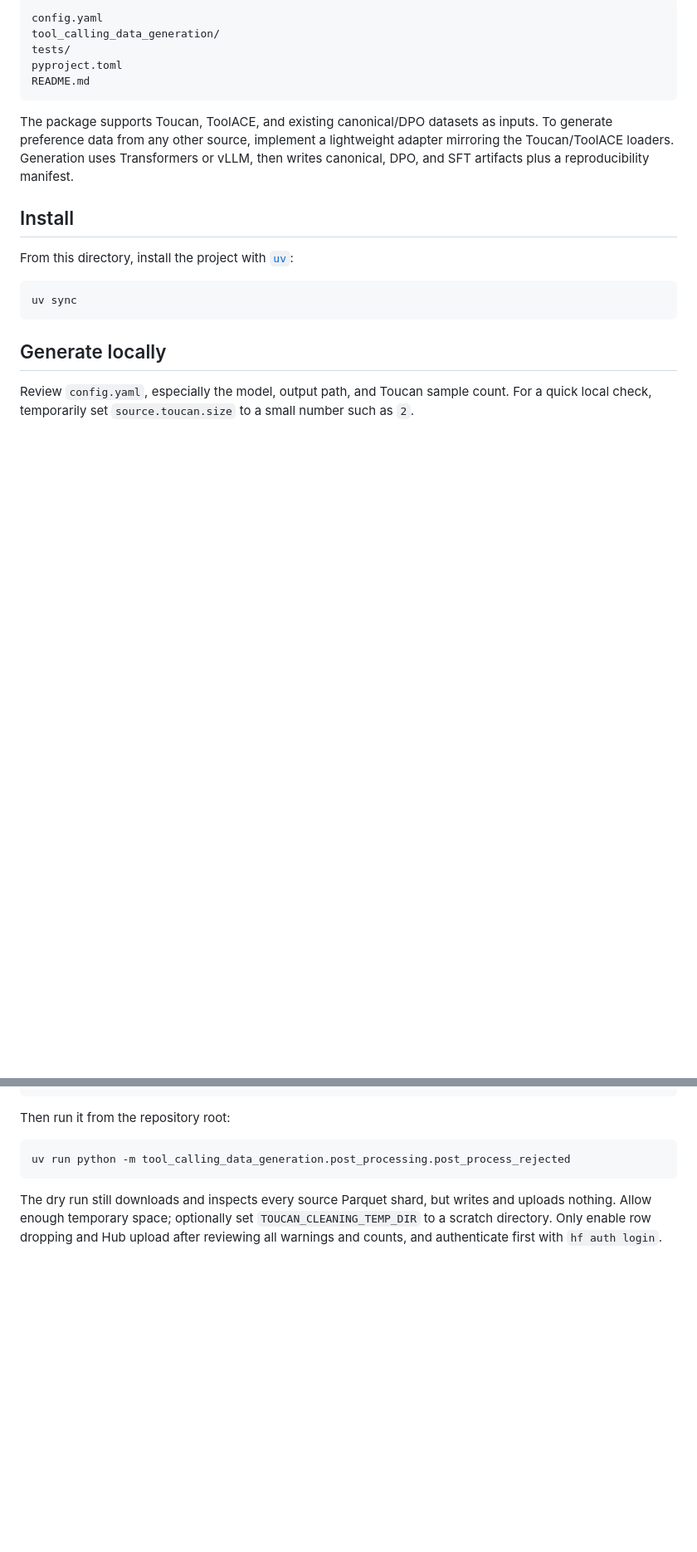
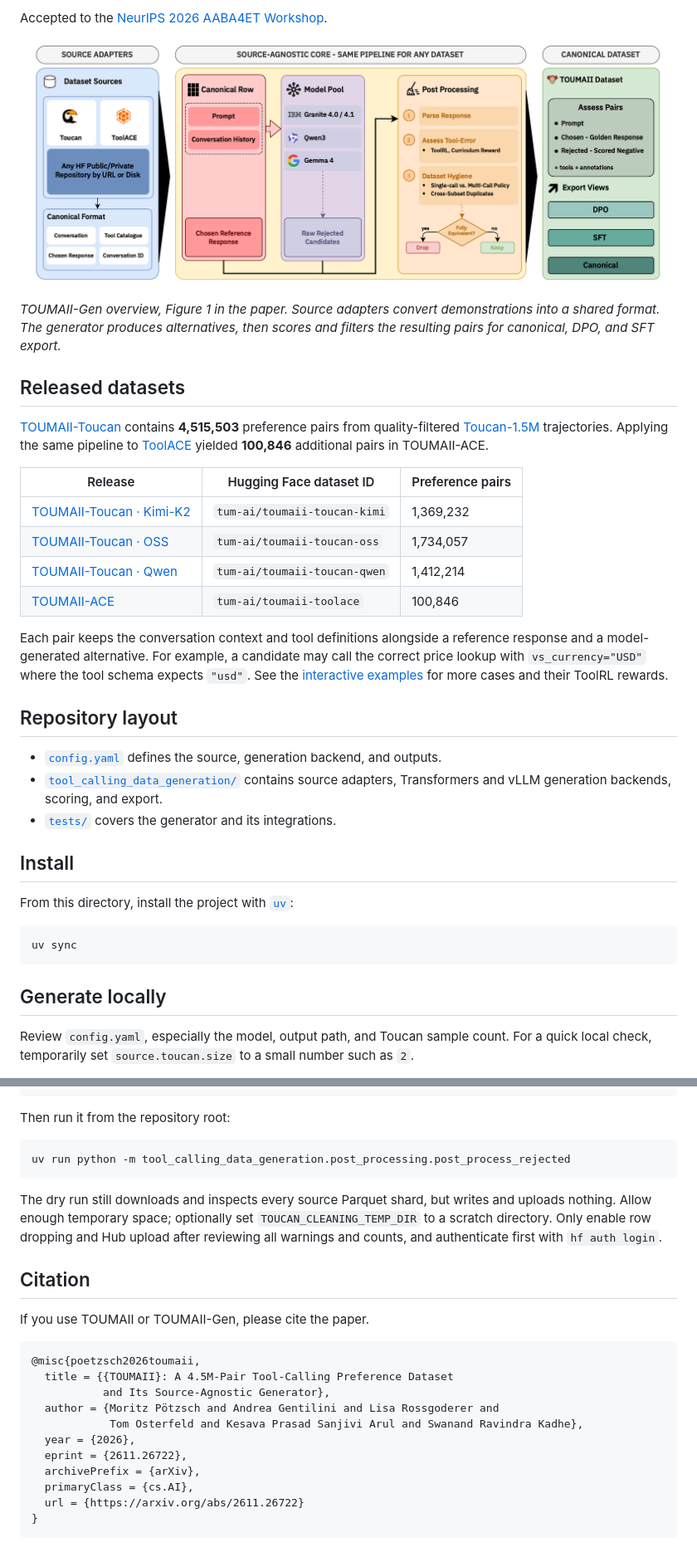
Before and after one commit to tum-ai/toumaii-gen, a Markdown page: README.md, 2 parts joined by grey strips. Shown at 83% size. Rendered like a GitHub page; pictures changed too: docs/assets/pipeline.png (added); blank space fills up the shorter version.

Commit message:
Document TOUMAII-Gen and the released datasets

````diff
--- a/README.md
+++ b/README.md
@@ -7,15 +8,34 @@ datasets.
 
-```text
-config.yaml
-tool_calling_data_generation/
-tests/
-pyproject.toml
-README.md
-```
+Accepted to the [NeurIPS 2026 AABA4ET Workshop](https://marscod.github.io/AABA4ET.NeurIPS.2026/accepted-papers.html).
 
-The package supports Toucan, ToolACE, and existing canonical/DPO datasets as
-inputs. To generate preference data from any other source, implement a lightweight adapter mirroring the Toucan/ToolACE loaders. Generation uses Transformers or vLLM, then writes canonical, DPO, and
-SFT artifacts plus a reproducibility manifest.
+![TOUMAII-Gen pipeline from tool-calling demonstrations through candidate generation, assessment, filtering, and training exports](docs/assets/pipeline.png)
+
+*TOUMAII-Gen overview, Figure 1 in the paper. Source adapters convert demonstrations into a shared format. The generator produces alternatives, then scores and filters the resulting pairs for canonical, DPO, and SFT export.*
+
+## Released datasets
+
+[TOUMAII-Toucan](https://huggingface.co/collections/tum-ai/toumaii-toucan-6ae37226be696553bf45f1a5) contains **4,515,503** preference pairs from quality-filtered
+[Toucan-1.5M](https://huggingface.co/datasets/Agent-Ark/Toucan-1.5M) trajectories. Applying the same pipeline to
+[ToolACE](https://huggingface.co/datasets/Team-ACE/ToolACE) yielded **100,846** additional pairs in TOUMAII-ACE.
+
+| Release | Hugging Face dataset ID | Preference pairs |
+| --- | --- | --- |
+| [TOUMAII-Toucan · Kimi-K2](https://huggingface.co/datasets/tum-ai/toumaii-toucan-kimi) | `tum-ai/toumaii-toucan-kimi` | 1,369,232 |
+| [TOUMAII-Toucan · OSS](https://huggingface.co/datasets/tum-ai/toumaii-toucan-oss) | `tum-ai/toumaii-toucan-oss` | 1,734,057 |
+| [TOUMAII-Toucan · Qwen](https://huggingface.co/datasets/tum-ai/toumaii-toucan-qwen) | `tum-ai/toumaii-toucan-qwen` | 1,412,214 |
+| [TOUMAII-ACE](https://huggingface.co/datasets/tum-ai/toumaii-toolace) | `tum-ai/toumaii-toolace` | 100,846 |
+
+Each pair keeps the conversation context and tool definitions alongside a reference response and a
+model-generated alternative. For example, a candidate may call the correct price lookup with
+`vs_currency="USD"` where the tool schema expects `"usd"`. See the
+[interactive examples](https://tum-ai.github.io/toumaii-gen/#examples) for more cases and their ToolRL rewards.
+
+## Repository layout
+
+- [`config.yaml`](config.yaml) defines the source, generation backend, and outputs.
+- [`tool_calling_data_generation/`](tool_calling_data_generation/) contains source adapters,
+  Transformers and vLLM generation backends, scoring, and export.
+- [`tests/`](tests/) covers the generator and its integrations.
 
 ## Install
 
@@ -94,3 +114,21 @@ and uploads nothing. Allow enough temporary space; optionally set
 `TOUCAN_CLEANING_TEMP_DIR` to a scratch directory. Only enable row dropping and
 Hub upload after reviewing all warnings and counts, and authenticate first with
 `hf auth login`.
+
+## Citation
+
+If you use TOUMAII or TOUMAII-Gen, please cite the paper.
+
+```bibtex
+@misc{poetzsch2026toumaii,
+  title = {{TOUMAII}: A 4.5M-Pair Tool-Calling Preference Dataset
+           and Its Source-Agnostic Generator},
+  author = {Moritz Pötzsch and Andrea Gentilini and Lisa Rossgoderer and
+            Tom Osterfeld and Kesava Prasad Sanjivi Arul and Swanand Ravindra Kadhe},
+  year = {2026},
+  eprint = {2611.26722},
+  archivePrefix = {arXiv},
+  primaryClass = {cs.AI},
+  url = {https://arxiv.org/abs/2611.26722}
+}
+```
````
Also changed, not shown: other parts of README.md (+5 -4 lines).
